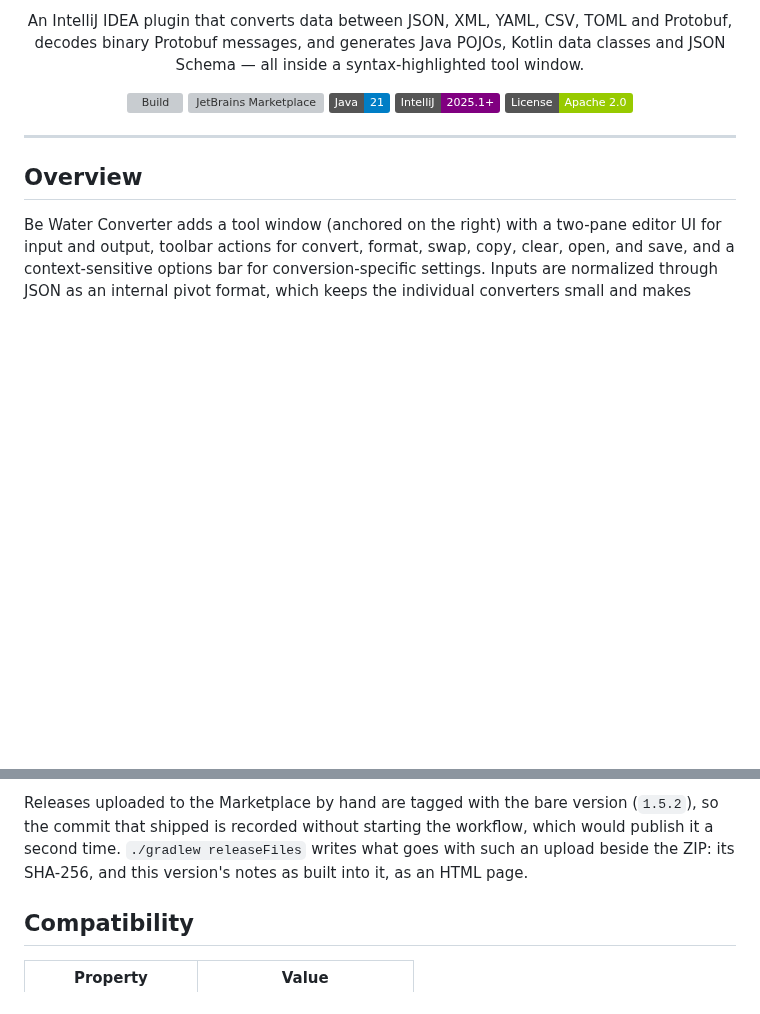
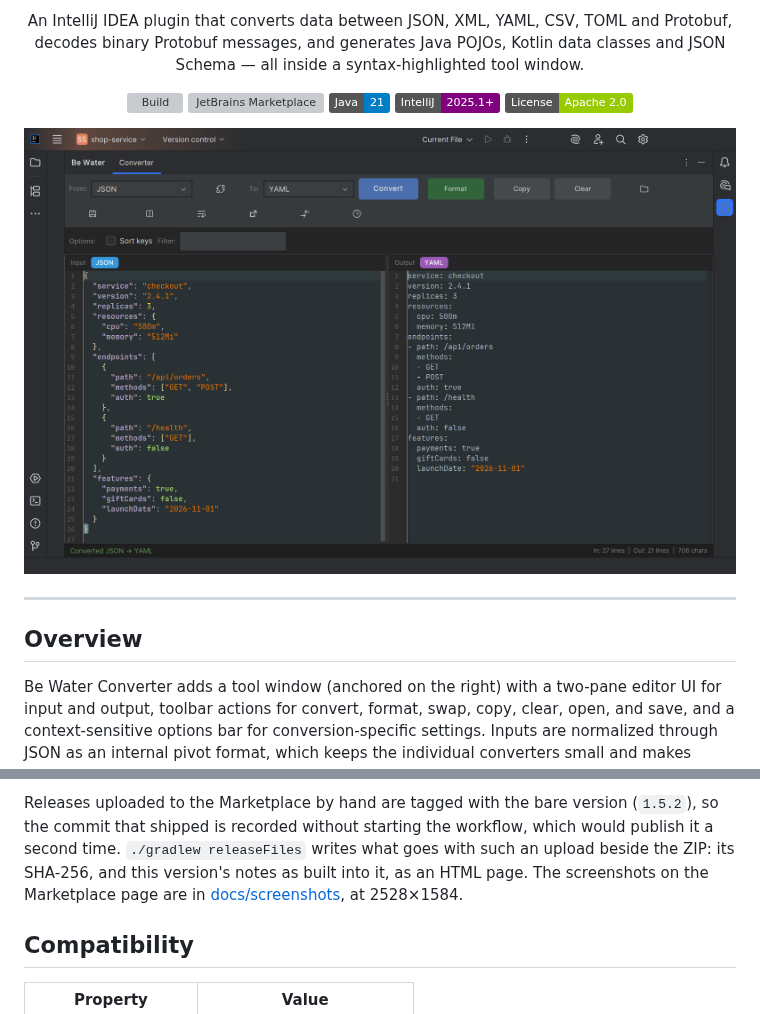
Before and after one commit to nomikosi/be-water-converter, a Markdown page: README.md, 2 parts joined by grey strips. GitHub-like rendering; pictures changed too: docs/screenshots/1-json-to-yaml.png (added); badges without logos; blank space fills up the shorter version; grey boxes are pictures that could not be loaded.

Commit message:
Add the Marketplace screenshots, and show the first in the README
Five 2528x1584 screenshots of the 1.6.0 plugin in IntelliJ IDEA 2025.1,
for the Marketplace page: JSON to YAML, JSON to Java POJO with Lombok
and date detection, semicolon CSV to JSON with types inferred, a
Protobuf payload decoded against its .proto, and Compare in the IDE's
diff viewer. They were taken in a sandbox IDE on a sample project, and
replace the two on the page, which were below the 1200x760 JetBrains
recommends. The README opens with the first, and its Releasing section
says where they are.

Co-Authored-By: Claude Opus 5.5 <noreply@anthropic.com>

```diff
--- a/README.md
+++ b/README.md
@@ -15,6 +15,8 @@
   [![IntelliJ 2025.1+](https://img.shields.io/badge/IntelliJ-2025.1%2B-purple)](https://plugins.jetbrains.com/plugin/32279-be-water-converter)
   [![License: Apache 2.0](https://img.shields.io/badge/License-Apache%202.0-green)](LICENSE)
 </div>
+
+![The Be Water tool window in IntelliJ IDEA, converting a JSON service configuration to YAML](docs/screenshots/1-json-to-yaml.png)
 
 ---
 
@@ -788,7 +790,8 @@ token](https://plugins.jetbrains.com/author/me/tokens).
 Releases uploaded to the Marketplace by hand are tagged with the bare version (`1.5.2`), so
 the commit that shipped is recorded without starting the workflow, which would publish it a
 second time. `./gradlew releaseFiles` writes what goes with such an upload beside the ZIP:
-its SHA-256, and this version's notes as built into it, as an HTML page.
+its SHA-256, and this version's notes as built into it, as an HTML page. The screenshots on
+the Marketplace page are in [docs/screenshots](docs/screenshots), at 2528×1584.
 
 ## Compatibility
 
```
Also changed, not shown: docs/screenshots/2-json-to-java-pojo.png (added), docs/screenshots/3-csv-to-json.png (added), docs/screenshots/4-protobuf-payload-decoding.png (added), docs/screenshots/5-compare-yaml-and-json.png (added).
